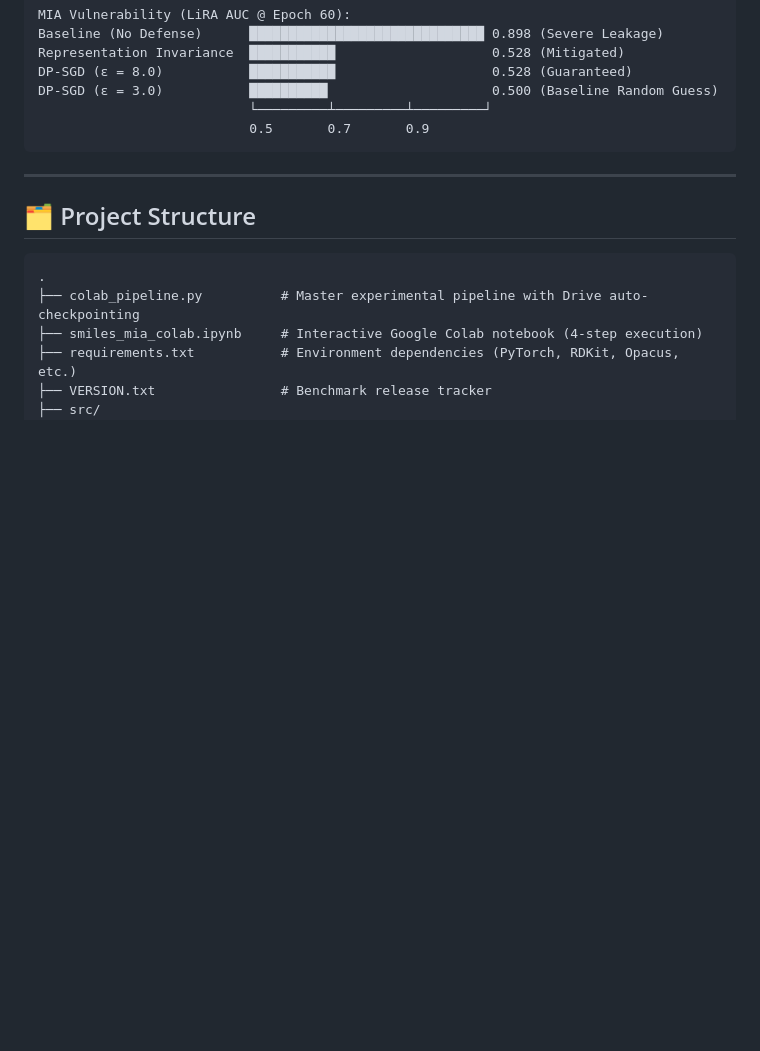
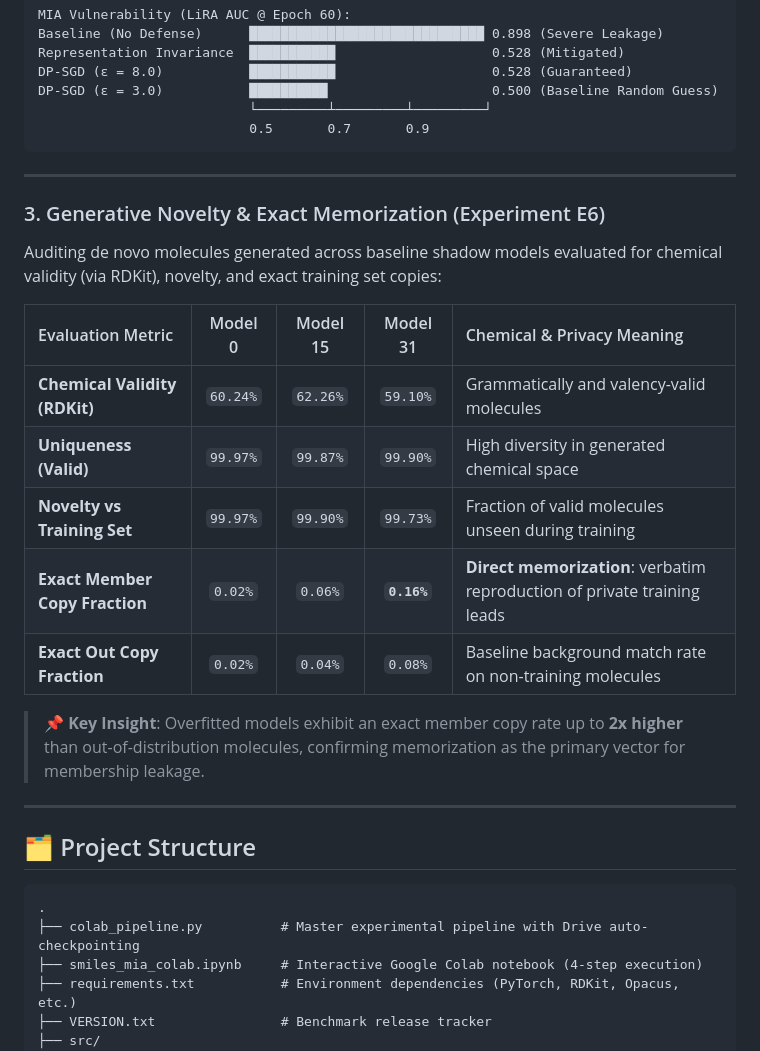
Before and after one commit to Ankit-Dhattarwal/chem-generative-privacy-audit, a Markdown page: README.md, the part around the change. Rendered like a GitHub page; blank space fills up the shorter version.

Commit message:
Document Experiment 6 generative audit findings in benchmark README

````diff
--- a/README.md
+++ b/README.md
@@ -141,6 +141,22 @@ DP-SGD (ε = 3.0)           ██████████                     0
 
 ---
 
+### 3. Generative Novelty & Exact Memorization (Experiment E6)
+
+Auditing de novo molecules generated across baseline shadow models evaluated for chemical validity (via RDKit), novelty, and exact training set copies:
+
+| Evaluation Metric | Model 0 | Model 15 | Model 31 | Chemical & Privacy Meaning |
+| :--- | :---: | :---: | :---: | :--- |
+| **Chemical Validity (RDKit)** | `60.24%` | `62.26%` | `59.10%` | Grammatically and valency-valid molecules |
+| **Uniqueness (Valid)** | `99.97%` | `99.87%` | `99.90%` | High diversity in generated chemical space |
+| **Novelty vs Training Set** | `99.97%` | `99.90%` | `99.73%` | Fraction of valid molecules unseen during training |
+| **Exact Member Copy Fraction** | `0.02%` | `0.06%` | **`0.16%`** | **Direct memorization**: verbatim reproduction of private training leads |
+| **Exact Out Copy Fraction** | `0.02%` | `0.04%` | `0.08%` | Baseline background match rate on non-training molecules |
+
+> 📌 **Key Insight**: Overfitted models exhibit an exact member copy rate up to **2x higher** than out-of-distribution molecules, confirming memorization as the primary vector for membership leakage.
+
+---
+
 ## 🗂️ Project Structure
 
 ```
````
